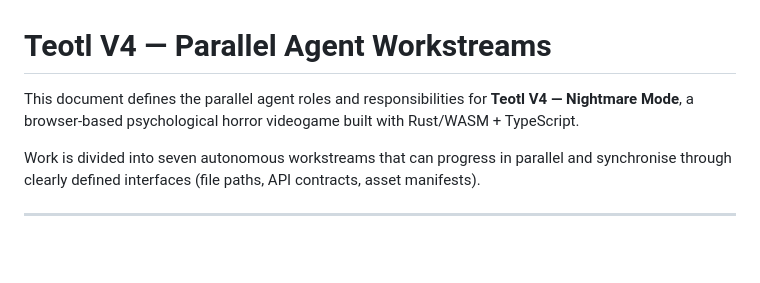
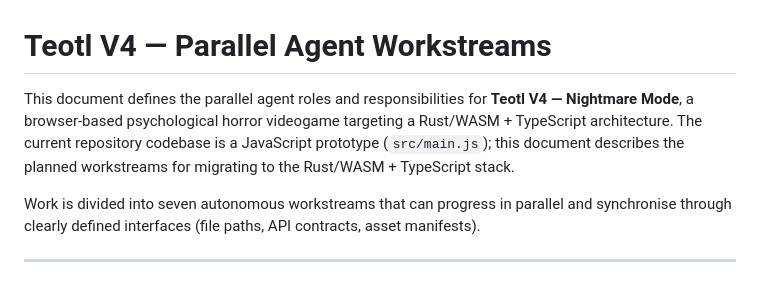
Before and after one commit to sistemascancunjefe-ai/Teotl-V4, a Markdown page: docs/AGENTS.md, the part around the change. Rendered like a GitHub page; blank space fills up the shorter version.

Commit message:
actualizar agentes docs
Co-authored-by: Copilot <175728472+Copilot@users.noreply.github.com>

```diff
--- a/docs/AGENTS.md
+++ b/docs/AGENTS.md
@@ -1,6 +1,7 @@
 # Teotl V4 — Parallel Agent Workstreams
 
-This document defines the parallel agent roles and responsibilities for **Teotl V4 — Nightmare Mode**, a browser-based psychological horror videogame built with Rust/WASM + TypeScript.
+This document defines the parallel agent roles and responsibilities for **Teotl V4 — Nightmare Mode**, a browser-based psychological horror videogame targeting a Rust/WASM + TypeScript architecture.
+The current repository codebase is a JavaScript prototype (`src/main.js`); this document describes the planned workstreams for migrating to the Rust/WASM + TypeScript stack.
 
 Work is divided into seven autonomous workstreams that can progress in parallel and synchronise through clearly defined interfaces (file paths, API contracts, asset manifests).
 
```
